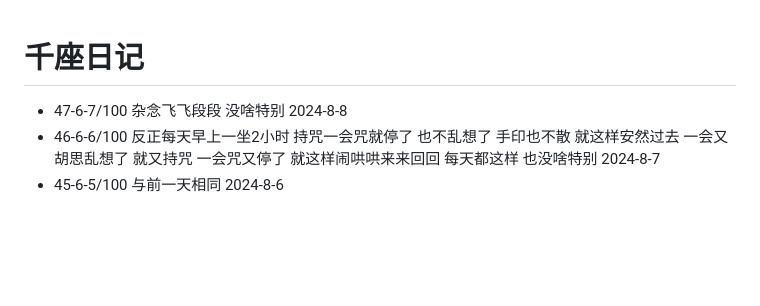
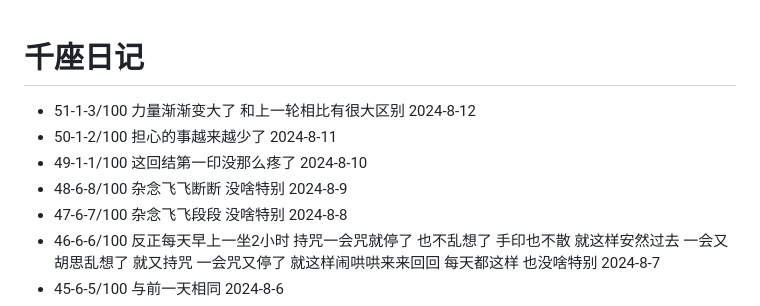
Before and after one commit to sdhou/config, a Markdown page: doc/oye.md, the part around the change. GitHub-like rendering; blank space fills up the shorter version.

Commit message:
up doc oye

```diff
--- a/doc/oye.md
+++ b/doc/oye.md
@@ -1,5 +1,9 @@
 # 千座日记
 
+- 51-1-3/100 力量渐渐变大了 和上一轮相比有很大区别 2024-8-12
+- 50-1-2/100 担心的事越来越少了 2024-8-11
+- 49-1-1/100 这回结第一印没那么疼了 2024-8-10
+- 48-6-8/100 杂念飞飞断断 没啥特别 2024-8-9
 - 47-6-7/100 杂念飞飞段段 没啥特别 2024-8-8
 - 46-6-6/100 反正每天早上一坐2小时 持咒一会咒就停了 也不乱想了 手印也不散 就这样安然过去 一会又胡思乱想了 就又持咒 一会咒又停了 就这样闹哄哄来来回回 每天都这样 也没啥特别 2024-8-7
 - 45-6-5/100 与前一天相同 2024-8-6
```
